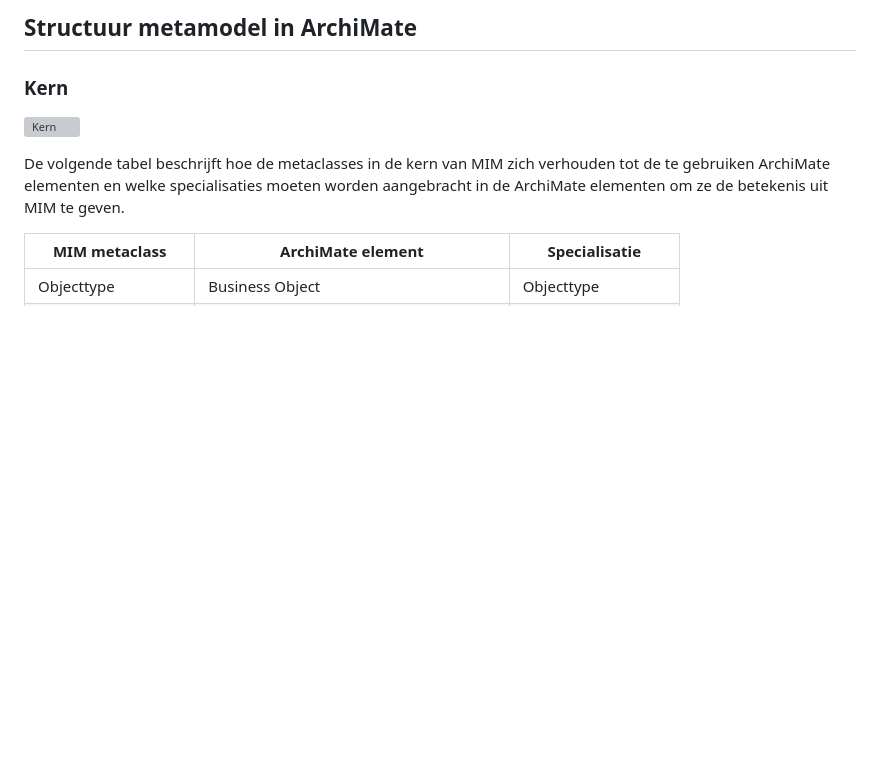
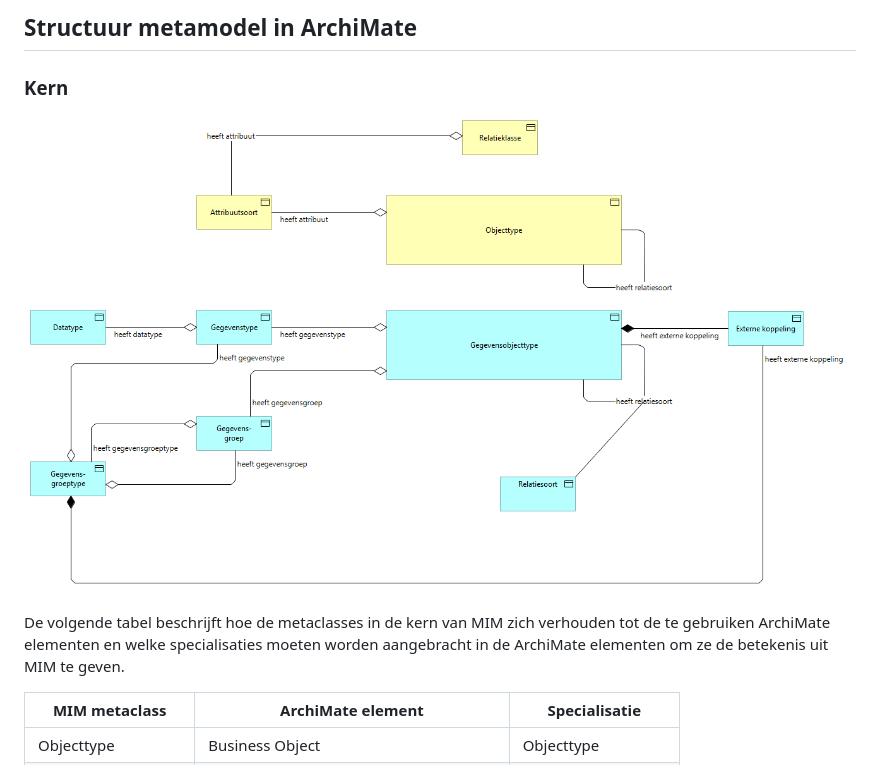
Before and after one commit to Geonovum/mim-archimate, a Markdown page: metamodel in archimate.md, the part around the change. Drawn GitHub-style; blank space fills up the shorter version; grey boxes are pictures that could not be loaded.

Commit message:
pad aangepast

```diff
--- a/metamodel in archimate.md
+++ b/metamodel in archimate.md
@@ -18,7 +18,7 @@ We kiezen er in deze standaard voor om de volgende MIM metaclasses <u>niet</u> t
 
 ### Kern
 
-![Kern](./respec/media/kern.png)
+![Kern](./media/kern.png)
 
 De volgende tabel beschrijft hoe de metaclasses in de kern van MIM zich verhouden tot de te gebruiken ArchiMate elementen en welke specialisaties moeten worden aangebracht in de ArchiMate elementen om ze de betekenis uit MIM te geven.
 
```
